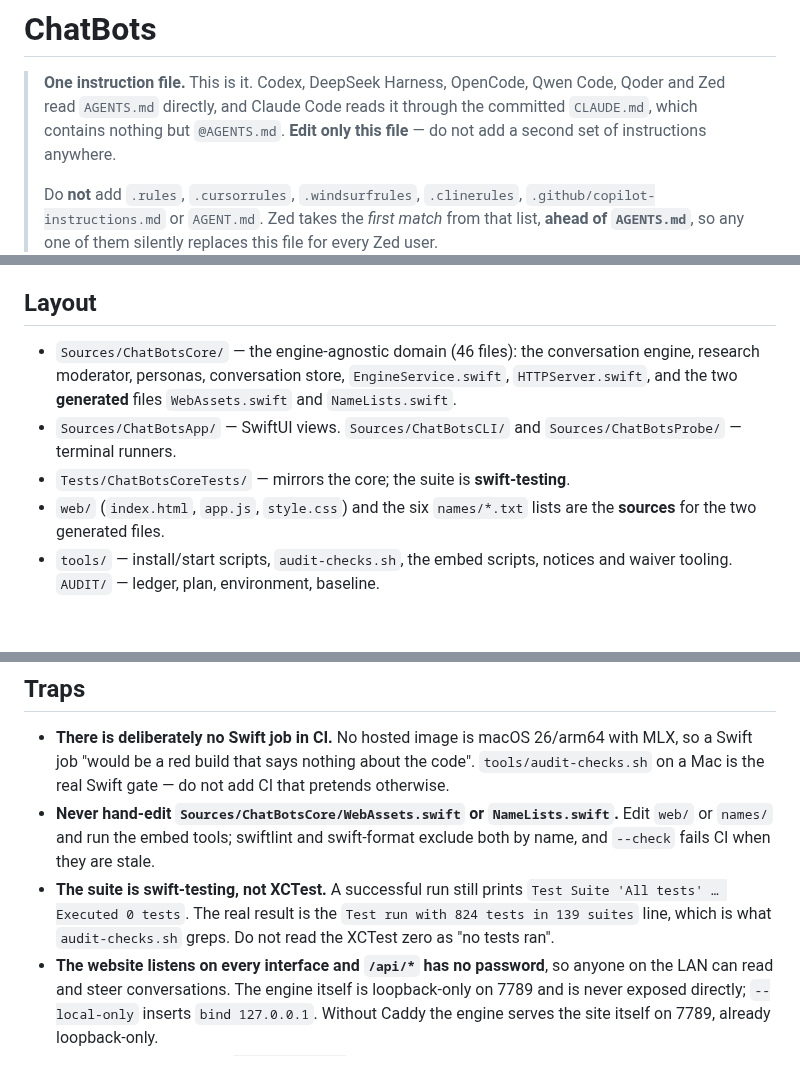
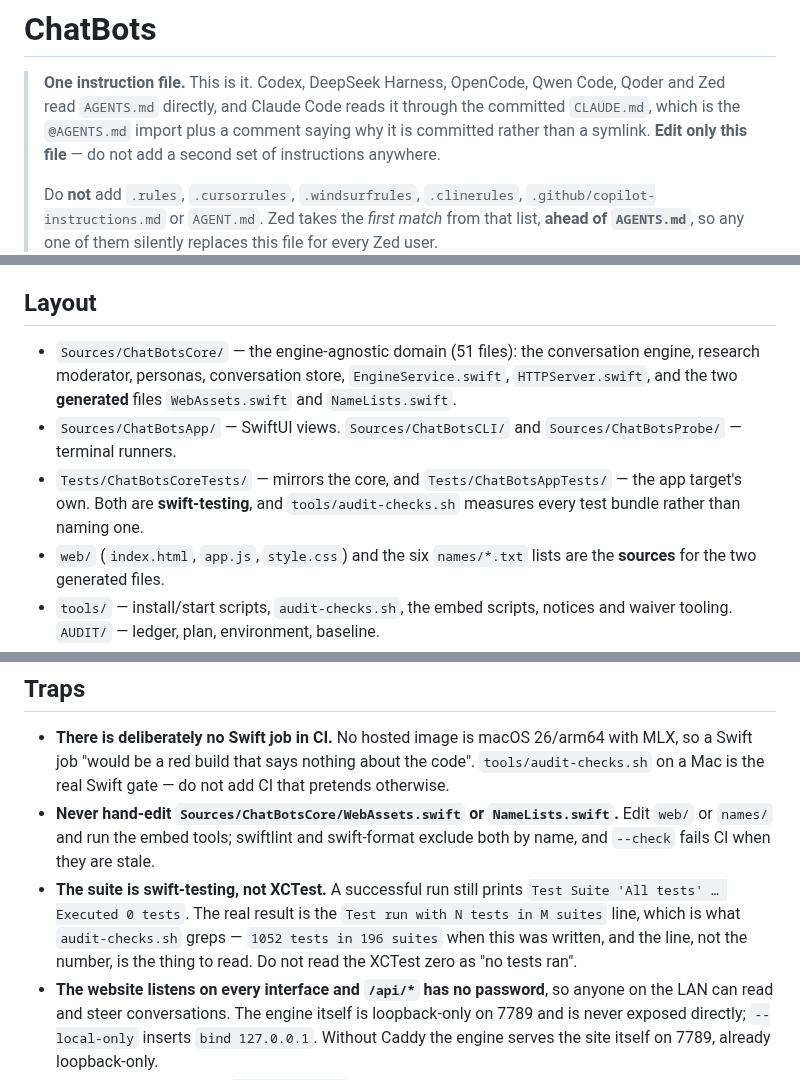
Before and after one commit to Pummelchen/ChatBots, a Markdown page: AGENTS.md, 3 parts joined by grey strips. GitHub-like rendering; blank space fills up the shorter version.

Commit message:
audit(A219): the two instruction documents carried figures the re-audit had moved
`AGENTS.md` and `RELEASE.md` arrived on `main` while this audit was running
(merged in `686bf70`), so the Phase B passes never read them. Four statements in
them disagreed with the tree:

  * `AGENTS.md` said the app suite's real result is the
    `Test run with 824 tests in 139 suites` line; measured, it is **1052 tests in
    196 suites**. The line is what matters, so it now says so — `N tests in M
    suites`, with the current figures as an example rather than as the rule.
  * `AGENTS.md` put `Sources/ChatBotsCore/` at **46 files**; it holds **51**.
  * `AGENTS.md`'s layout did not mention `Tests/ChatBotsAppTests/`, which exists
    and whose tests the gate counts (1052 includes them).
  * Both files described `CLAUDE.md` as containing *nothing but* the `@AGENTS.md`
    import. It also carries a three-line comment saying why it is committed
    rather than a symlink — which is the file's own explanation, so the
    description was wrong about the very thing it was describing.
  * `RELEASE.md` said "Nothing here produces a binary yet"; `tools/make-app.sh`
    builds the app and `swift build` produces `chatbots-cli`. What does not exist
    is a *release artifact* — an archive and its digest — and that is what the
    sentence now says.

Measured rather than copied: `ls Sources/ChatBotsCore/*.swift | wc -l` → 51;
`swift test` → 1052 tests in 196 suites; `wc -l CLAUDE.md` → 5 lines, of which
one is the import; `ls .build/release/chatbots-cli` → a 49 MB binary, so
`RELEASE.md`'s `.build/release` spelling holds in this repository.

```diff
--- a/AGENTS.md
+++ b/AGENTS.md
@@ -3,7 +3,8 @@
 <!-- agent-harnesses:begin -->
 > **One instruction file.** This is it. Codex, DeepSeek Harness, OpenCode,
 > Qwen Code, Qoder and Zed read `AGENTS.md` directly, and Claude Code reads it
-> through the committed `CLAUDE.md`, which contains nothing but `@AGENTS.md`.
+> through the committed `CLAUDE.md`, which is the `@AGENTS.md` import plus a
+> comment saying why it is committed rather than a symlink.
 > **Edit only this file** — do not add a second set of instructions anywhere.
 >
 > Do **not** add `.rules`, `.cursorrules`, `.windsurfrules`, `.clinerules`,
@@ -23,13 +24,15 @@ Swift 6.4 / SwiftPM, package floor macOS 26, Apple Silicon only.
 
 ## Layout
 
-- `Sources/ChatBotsCore/` — the engine-agnostic domain (46 files): the conversation
+- `Sources/ChatBotsCore/` — the engine-agnostic domain (51 files): the conversation
   engine, research moderator, personas, conversation store, `EngineService.swift`,
   `HTTPServer.swift`, and the two **generated** files `WebAssets.swift` and
   `NameLists.swift`.
 - `Sources/ChatBotsApp/` — SwiftUI views. `Sources/ChatBotsCLI/` and
   `Sources/ChatBotsProbe/` — terminal runners.
-- `Tests/ChatBotsCoreTests/` — mirrors the core; the suite is **swift-testing**.
+- `Tests/ChatBotsCoreTests/` — mirrors the core, and `Tests/ChatBotsAppTests/` — the
+  app target's own. Both are **swift-testing**, and `tools/audit-checks.sh` measures
+  every test bundle rather than naming one.
 - `web/` (`index.html`, `app.js`, `style.css`) and the six `names/*.txt` lists are
   the **sources** for the two generated files.
 - `tools/` — install/start scripts, `audit-checks.sh`, the embed scripts, notices and
@@ -88,8 +91,9 @@ release, and nothing enforces the value against a release.
   both by name, and `--check` fails CI when they are stale.
 - **The suite is swift-testing, not XCTest.** A successful run still prints
   `Test Suite 'All tests' … Executed 0 tests`. The real result is the
-  `Test run with 824 tests in 139 suites` line, which is what `audit-checks.sh`
-  greps. Do not read the XCTest zero as "no tests ran".
+  `Test run with N tests in M suites` line, which is what `audit-checks.sh`
+  greps — `1052 tests in 196 suites` when this was written, and the line, not the
+  number, is the thing to read. Do not read the XCTest zero as "no tests ran".
 - **The website listens on every interface and `/api/*` has no password**, so anyone
   on the LAN can read and steer conversations. The engine itself is loopback-only on
   7789 and is never exposed directly; `--local-only` inserts `bind 127.0.0.1`.
```
Also changed, not shown: RELEASE.md (+5 -3 lines).
